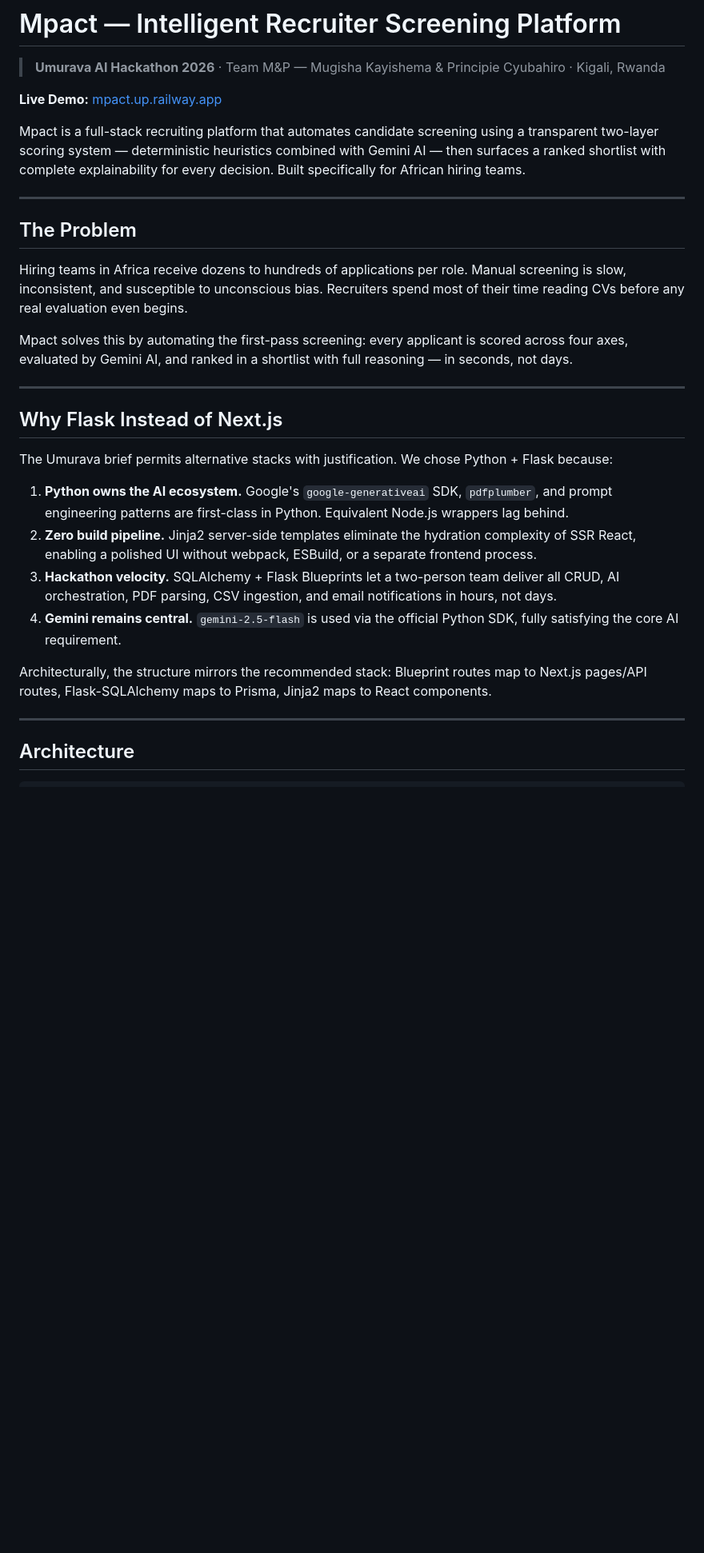
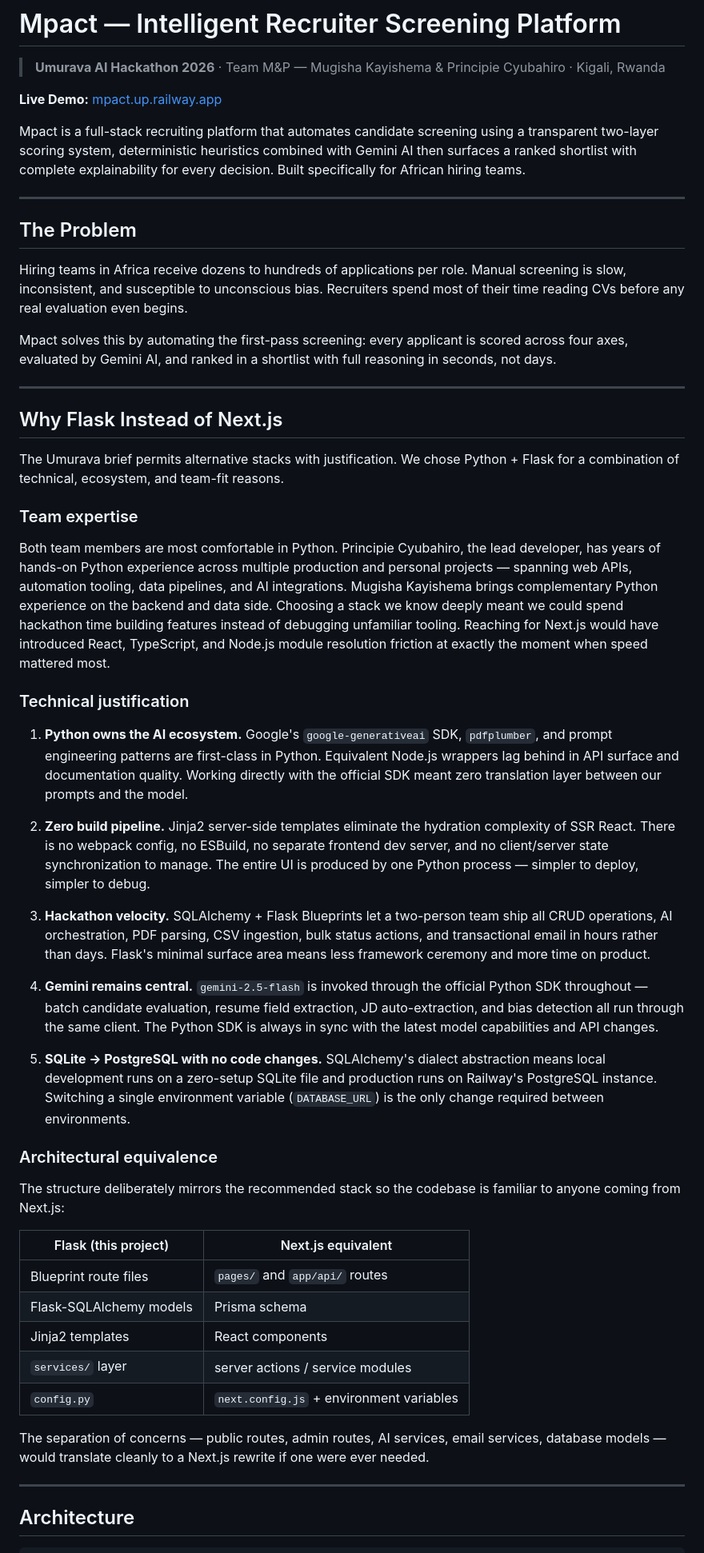
Before and after one commit to PrincipieCyupe/MPact, a Markdown page: README.md, the part around the change. Shown at 80% size. Rendered like a GitHub page; blank space fills up the shorter version.

Commit message:
Revised the README.md file

```diff
--- a/README.md
+++ b/README.md
@@ -4,7 +4,7 @@
 
 **Live Demo:** [mpact.up.railway.app](https://mpact.up.railway.app)
 
-Mpact is a full-stack recruiting platform that automates candidate screening using a transparent two-layer scoring system — deterministic heuristics combined with Gemini AI — then surfaces a ranked shortlist with complete explainability for every decision. Built specifically for African hiring teams.
+Mpact is a full-stack recruiting platform that automates candidate screening using a transparent two-layer scoring system, deterministic heuristics combined with Gemini AI then surfaces a ranked shortlist with complete explainability for every decision. Built specifically for African hiring teams.
 
 ---
 
@@ -12,20 +12,43 @@ Mpact is a full-stack recruiting platform that automates candidate screening usi
 
 Hiring teams in Africa receive dozens to hundreds of applications per role. Manual screening is slow, inconsistent, and susceptible to unconscious bias. Recruiters spend most of their time reading CVs before any real evaluation even begins.
 
-Mpact solves this by automating the first-pass screening: every applicant is scored across four axes, evaluated by Gemini AI, and ranked in a shortlist with full reasoning — in seconds, not days.
+Mpact solves this by automating the first-pass screening: every applicant is scored across four axes, evaluated by Gemini AI, and ranked in a shortlist with full reasoning in seconds, not days.
 
 ---
 
 ## Why Flask Instead of Next.js
 
-The Umurava brief permits alternative stacks with justification. We chose Python + Flask because:
+The Umurava brief permits alternative stacks with justification. We chose Python + Flask for a combination of technical, ecosystem, and team-fit reasons.
 
-1. **Python owns the AI ecosystem.** Google's `google-generativeai` SDK, `pdfplumber`, and prompt engineering patterns are first-class in Python. Equivalent Node.js wrappers lag behind.
-2. **Zero build pipeline.** Jinja2 server-side templates eliminate the hydration complexity of SSR React, enabling a polished UI without webpack, ESBuild, or a separate frontend process.
-3. **Hackathon velocity.** SQLAlchemy + Flask Blueprints let a two-person team deliver all CRUD, AI orchestration, PDF parsing, CSV ingestion, and email notifications in hours, not days.
-4. **Gemini remains central.** `gemini-2.5-flash` is used via the official Python SDK, fully satisfying the core AI requirement.
+### Team expertise
 
-Architecturally, the structure mirrors the recommended stack: Blueprint routes map to Next.js pages/API routes, Flask-SQLAlchemy maps to Prisma, Jinja2 maps to React components.
+Both team members are most comfortable in Python. Principie Cyubahiro, the lead developer, has years of hands-on Python experience across multiple production and personal projects — spanning web APIs, automation tooling, data pipelines, and AI integrations. Mugisha Kayishema brings complementary Python experience on the backend and data side. Choosing a stack we know deeply meant we could spend hackathon time building features instead of debugging unfamiliar tooling. Reaching for Next.js would have introduced React, TypeScript, and Node.js module resolution friction at exactly the moment when speed mattered most.
+
+### Technical justification
+
+1. **Python owns the AI ecosystem.** Google's `google-generativeai` SDK, `pdfplumber`, and prompt engineering patterns are first-class in Python. Equivalent Node.js wrappers lag behind in API surface and documentation quality. Working directly with the official SDK meant zero translation layer between our prompts and the model.
+
+2. **Zero build pipeline.** Jinja2 server-side templates eliminate the hydration complexity of SSR React. There is no webpack config, no ESBuild, no separate frontend dev server, and no client/server state synchronization to manage. The entire UI is produced by one Python process — simpler to deploy, simpler to debug.
+
+3. **Hackathon velocity.** SQLAlchemy + Flask Blueprints let a two-person team ship all CRUD operations, AI orchestration, PDF parsing, CSV ingestion, bulk status actions, and transactional email in hours rather than days. Flask's minimal surface area means less framework ceremony and more time on product.
+
+4. **Gemini remains central.** `gemini-2.5-flash` is invoked through the official Python SDK throughout — batch candidate evaluation, resume field extraction, JD auto-extraction, and bias detection all run through the same client. The Python SDK is always in sync with the latest model capabilities and API changes.
+
+5. **SQLite → PostgreSQL with no code changes.** SQLAlchemy's dialect abstraction means local development runs on a zero-setup SQLite file and production runs on Railway's PostgreSQL instance. Switching a single environment variable (`DATABASE_URL`) is the only change required between environments.
+
+### Architectural equivalence
+
+The structure deliberately mirrors the recommended stack so the codebase is familiar to anyone coming from Next.js:
+
+| Flask (this project) | Next.js equivalent |
+|---|---|
+| Blueprint route files | `pages/` and `app/api/` routes |
+| Flask-SQLAlchemy models | Prisma schema |
+| Jinja2 templates | React components |
+| `services/` layer | server actions / service modules |
+| `config.py` | `next.config.js` + environment variables |
+
+The separation of concerns — public routes, admin routes, AI services, email services, database models — would translate cleanly to a Next.js rewrite if one were ever needed.
 
 ---
 
```
